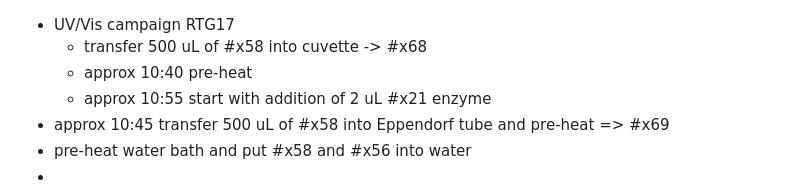
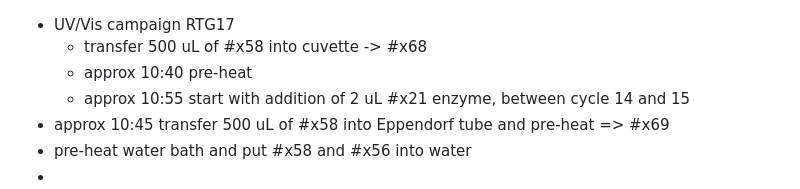
Before and after one commit to rgiessmann/lablog, a Markdown page: journals/2025_02_10.md, the part around the change. Rendered like a GitHub page.

```diff
--- a/journals/2025_02_10.md
+++ b/journals/2025_02_10.md
@@ -1,7 +1,7 @@
 - UV/Vis campaign RTG17
 	- transfer 500 uL of #x58 into cuvette -> #x68
 	- approx 10:40 pre-heat
-	- approx 10:55 start with addition of 2 uL #x21 enzyme
+	- approx 10:55 start with addition of 2 uL #x21 enzyme, between cycle 14 and 15
 - approx 10:45 transfer 500 uL of #x58 into Eppendorf tube and pre-heat => #x69
 - pre-heat water bath and put #x58 and #x56 into water
 -
```
Also changed, not shown: journals/2025_02_11.md (added, +3 -0 lines), assets/image_1739246481687_0.png (added).
